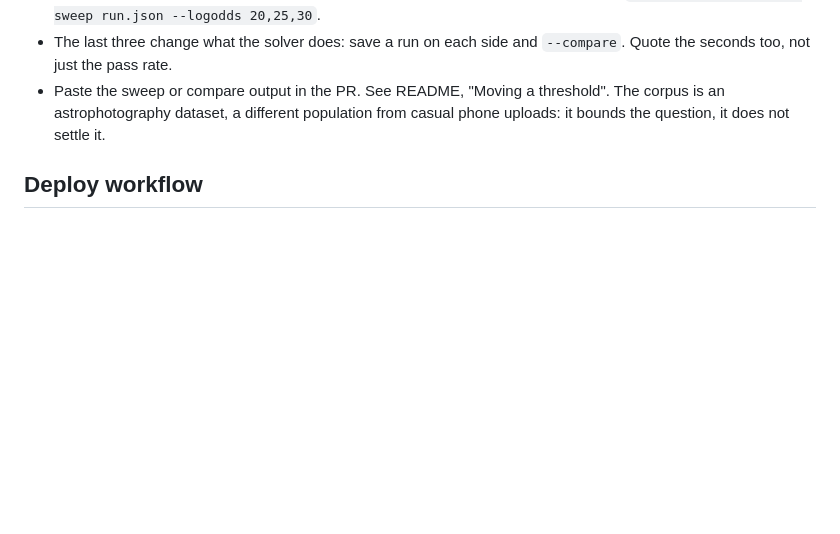
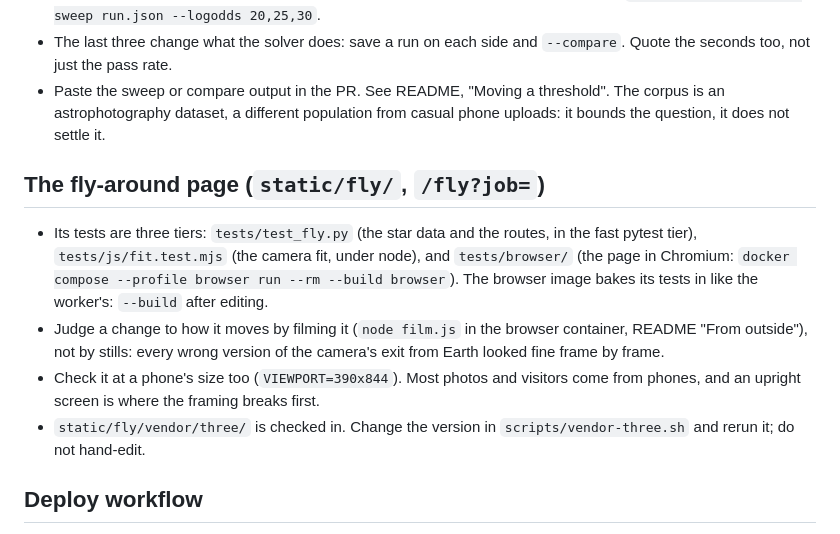
Before and after one commit to cwage/asterism, a Markdown page: CLAUDE.md, the part around the change. Drawn GitHub-style; blank space fills up the shorter version.

```diff
--- a/CLAUDE.md
+++ b/CLAUDE.md
@@ -40,6 +40,21 @@
   population from casual phone uploads: it bounds the question, it does not
   settle it.
 
+## The fly-around page (`static/fly/`, `/fly?job=`)
+- Its tests are three tiers: `tests/test_fly.py` (the star data and the
+  routes, in the fast pytest tier), `tests/js/fit.test.mjs` (the camera
+  fit, under node), and `tests/browser/` (the page in Chromium:
+  `docker compose --profile browser run --rm --build browser`). The browser
+  image bakes its tests in like the worker's: `--build` after editing.
+- Judge a change to how it moves by filming it (`node film.js` in the
+  browser container, README "From outside"), not by stills: every wrong
+  version of the camera's exit from Earth looked fine frame by frame.
+- Check it at a phone's size too (`VIEWPORT=390x844`). Most photos and
+  visitors come from phones, and an upright screen is where the framing
+  breaks first.
+- `static/fly/vendor/three/` is checked in. Change the version in
+  `scripts/vendor-three.sh` and rerun it; do not hand-edit.
+
 ## Deploy workflow
 - Deploy BEFORE merging: `fly deploy` from the feature branch, verify it works
   in prod, and only then merge the PR. main stays pristine as the rollback
```
Also changed, not shown: README.md (+99 -0 lines).
